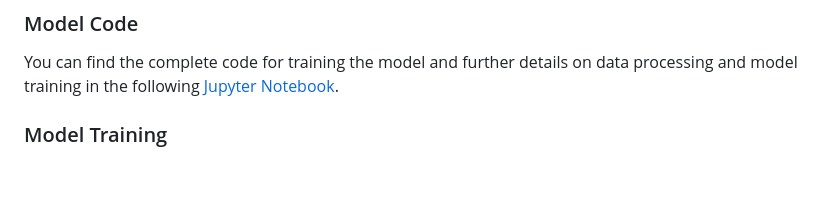
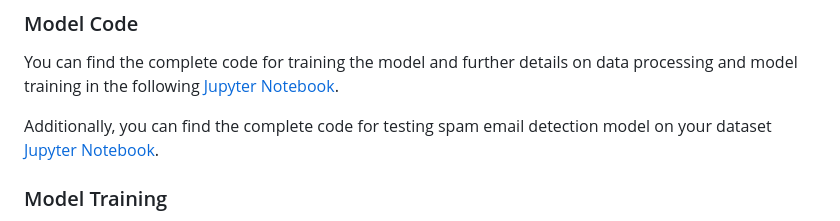
Before and after one commit to Karan6354/Spam_Email_Detection, a Markdown page: README.md, the part around the change. Drawn GitHub-style; blank space fills up the shorter version.

Commit message:
Update README.md
add new Spam_Email_Dataset_Testing_Code.ipynb file and this file is for test my model on user dataset.

```diff
--- a/README.md
+++ b/README.md
@@ -51,6 +51,9 @@ These preprocessing steps helped improve the quality of the dataset and enhance
 ### Model Code
 
 You can find the complete code for training the model and further details on data processing and model training in the following [Jupyter Notebook](https://github.com/Karan6354/Spam_Email_Detection/blob/main/Email_Spam_Detection.ipynb).
+
+Additionally, you can find the complete code for testing spam email detection model on your dataset [Jupyter Notebook](https://github.com/Karan6354/Spam_Email_Detection/blob/main/Spam_Email_Dataset_Testing_Code.ipynb).
+
 
 ### Model Training
 
```
